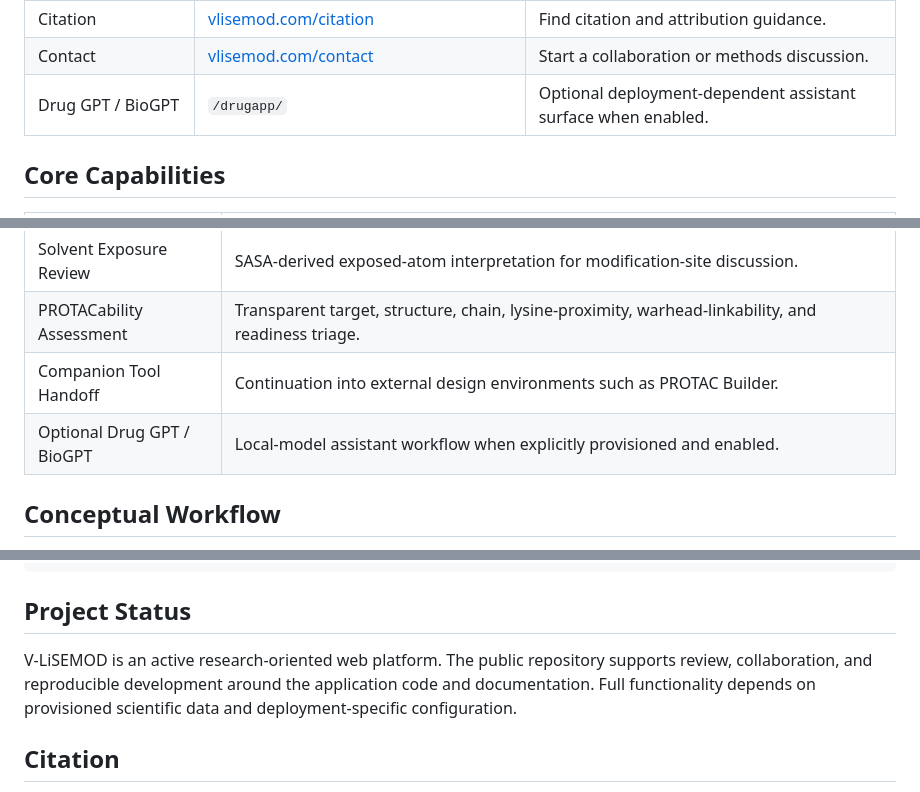
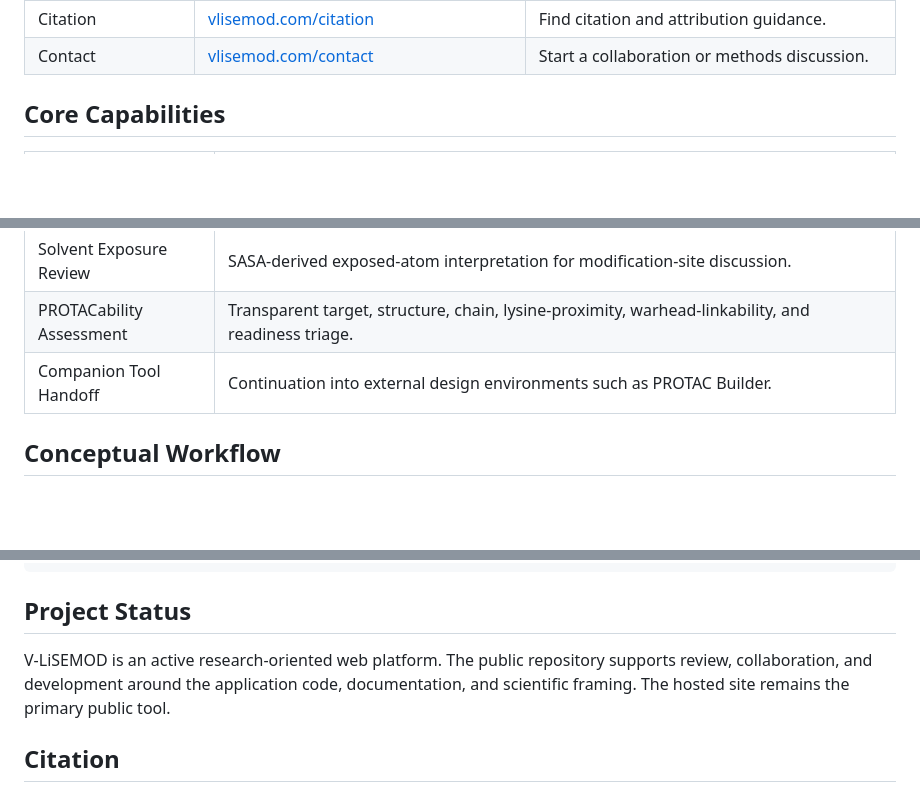
Before and after one commit to Joey305/vlisemod, a Markdown page: README.md, 3 parts joined by grey strips. GitHub-like rendering; blank space fills up the shorter version.

```diff
--- a/README.md
+++ b/README.md
@@ -55,7 +55,6 @@ Direct pages:
 | FAQ | [vlisemod.com/faq](https://vlisemod.com/faq) | Answer common interpretation and usage questions. |
 | Citation | [vlisemod.com/citation](https://vlisemod.com/citation) | Find citation and attribution guidance. |
 | Contact | [vlisemod.com/contact](https://vlisemod.com/contact) | Start a collaboration or methods discussion. |
-| Drug GPT / BioGPT | `/drugapp/` | Optional deployment-dependent assistant surface when enabled. |
 
 ## Core Capabilities
 
@@ -68,7 +67,6 @@ Direct pages:
 | Solvent Exposure Review | SASA-derived exposed-atom interpretation for modification-site discussion. |
 | PROTACability Assessment | Transparent target, structure, chain, lysine-proximity, warhead-linkability, and readiness triage. |
 | Companion Tool Handoff | Continuation into external design environments such as PROTAC Builder. |
-| Optional Drug GPT / BioGPT | Local-model assistant workflow when explicitly provisioned and enabled. |
 
 ## Conceptual Workflow
 
@@ -187,7 +153,7 @@ rg -n "(api[_-]?key|secret|token|password|credential|private[_-]?key|sk-[A-Za-z0
 
 ## Project Status
 
-V-LiSEMOD is an active research-oriented web platform. The public repository supports review, collaboration, and reproducible development around the application code and documentation. Full functionality depends on provisioned scientific data and deployment-specific configuration.
+V-LiSEMOD is an active research-oriented web platform. The public repository supports review, collaboration, and development around the application code, documentation, and scientific framing. The hosted site remains the primary public tool.
 
 ## Citation
 
```
Also changed, not shown: other parts of README.md (+12 -44 lines).
